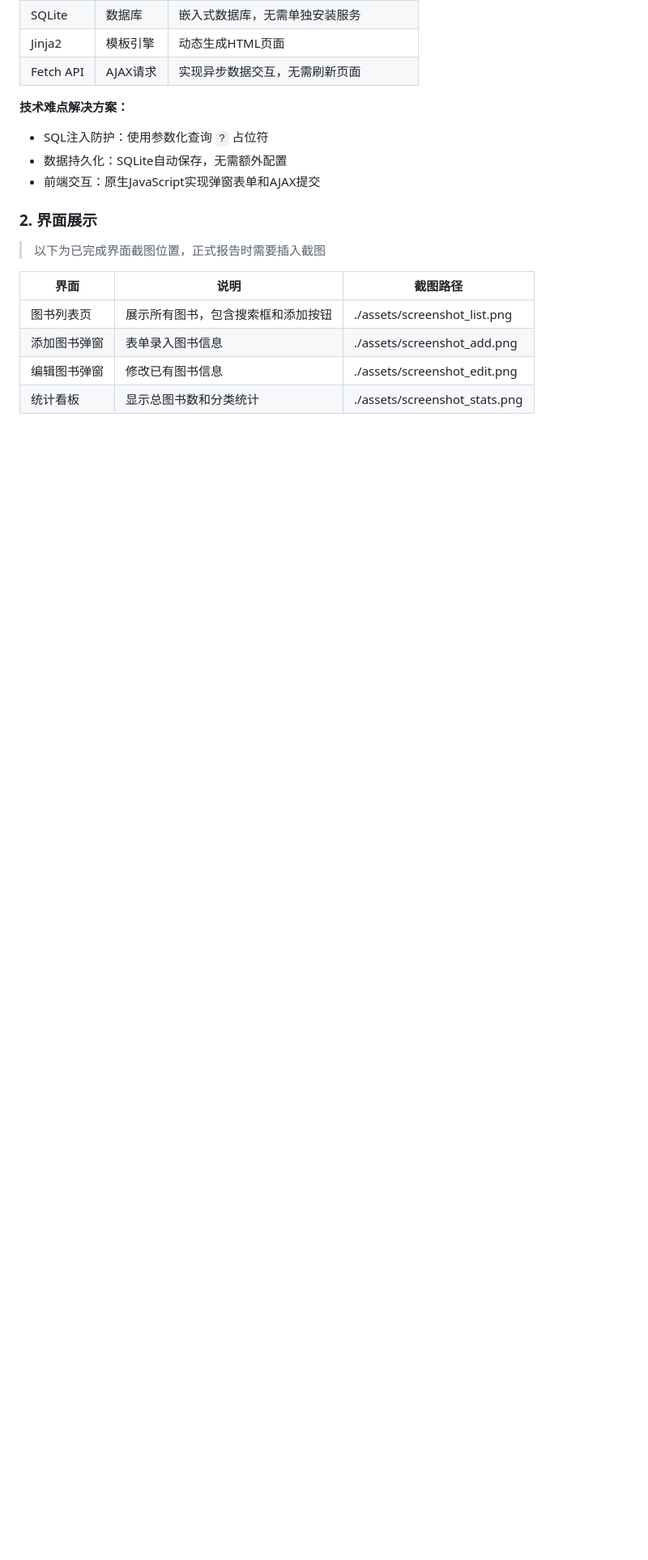
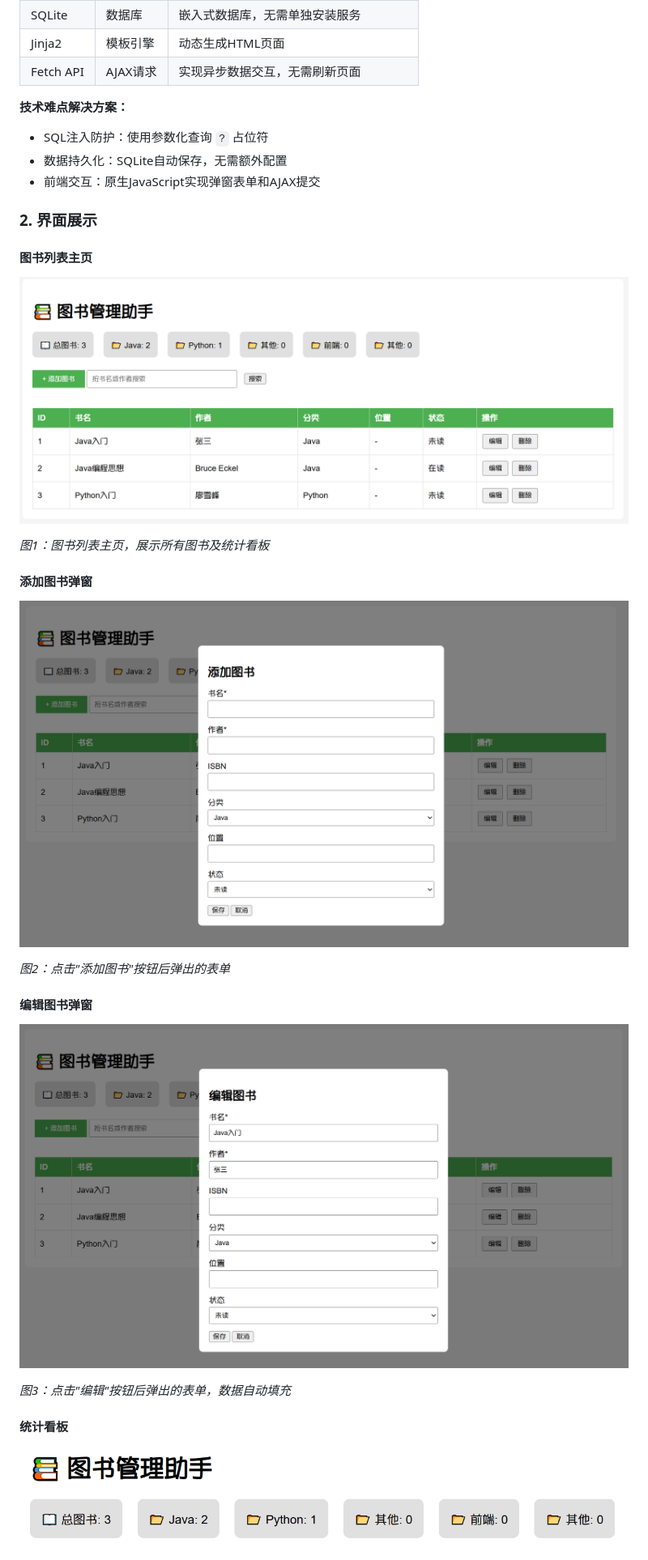
Before and after one commit to immortal-water/iw_book_manager, a Markdown page: docs/design/中期报告.md, the part around one of its changes. Shown at 81% size. GitHub-like rendering; blank space fills up the shorter version.

Commit message:
撰写中期报告

```diff
--- a/docs/design/中期报告.md
+++ b/docs/design/中期报告.md
@@ -165,11 +165,21 @@
 
 ### 2. 界面展示
 
-> 以下为已完成界面截图位置，正式报告时需要插入截图
+#### 图书列表主页
+![图书列表主页](./assets/screenshot_main.png)
 
-| 界面 | 说明 | 截图路径 |
-|------|------|----------|
-| 图书列表页 | 展示所有图书，包含搜索框和添加按钮 | ./assets/screenshot_list.png |
-| 添加图书弹窗 | 表单录入图书信息 | ./assets/screenshot_add.png |
-| 编辑图书弹窗 | 修改已有图书信息 | ./assets/screenshot_edit.png |
-| 统计看板 | 显示总图书数和分类统计 | ./assets/screenshot_stats.png |
+*图1：图书列表主页，展示所有图书及统计看板*
+
+#### 添加图书弹窗
+![添加图书弹窗](./assets/screenshot_add.png)
+
+*图2：点击"添加图书"按钮后弹出的表单*
+
+#### 编辑图书弹窗
+![编辑图书弹窗](./assets/screenshot_edit.png)
+
+*图3：点击"编辑"按钮后弹出的表单，数据自动填充*
+
+#### 统计看板
+![统计看板](./assets/screenshot_stats.png)
+
```
Also changed, not shown: other parts of docs/design/中期报告.md (+6 -0 lines).
